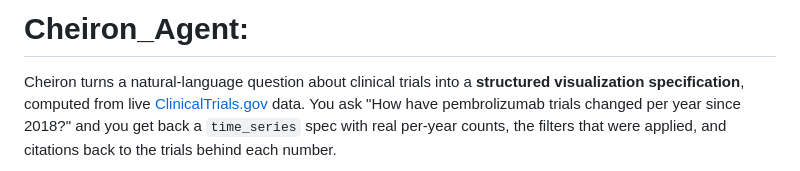
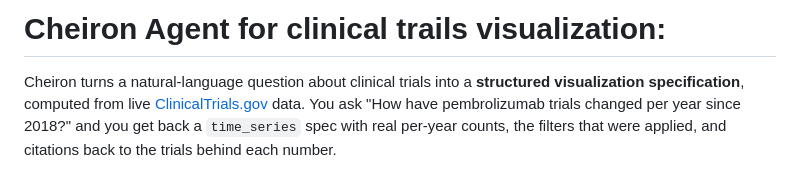
Before and after one commit to AsrithVarma/Cherion_Agent, a Markdown page: README.md, the part around the change. GitHub-like rendering.

Commit message:
docs: update README

```diff
--- a/README.md
+++ b/README.md
@@ -1,4 +1,4 @@
-# Cheiron_Agent:
+# Cheiron Agent for clinical trails visualization:
 
 Cheiron turns a natural-language question about clinical trials into a **structured
 visualization specification**, computed from live [ClinicalTrials.gov](https://clinicaltrials.gov/data-api/api)
```
